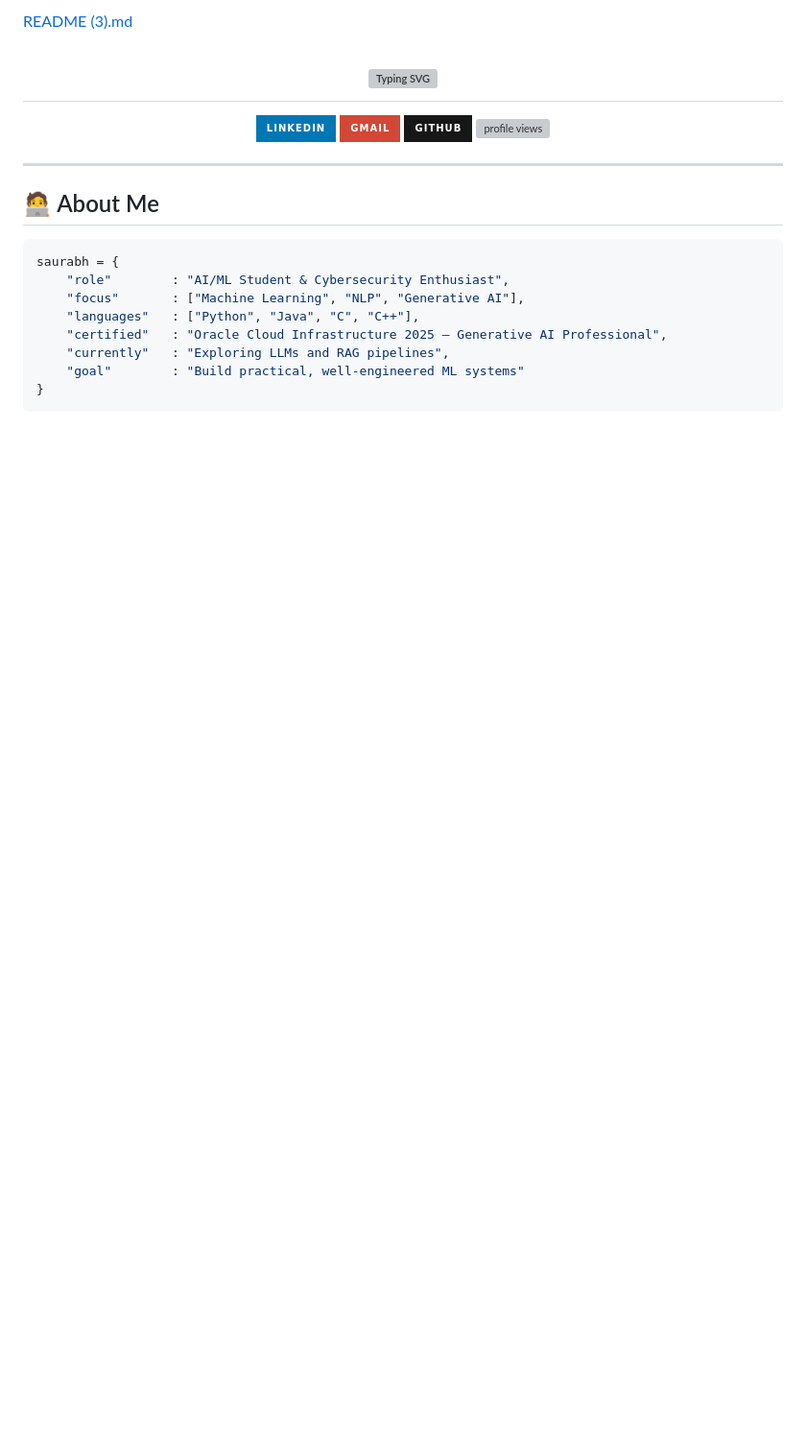
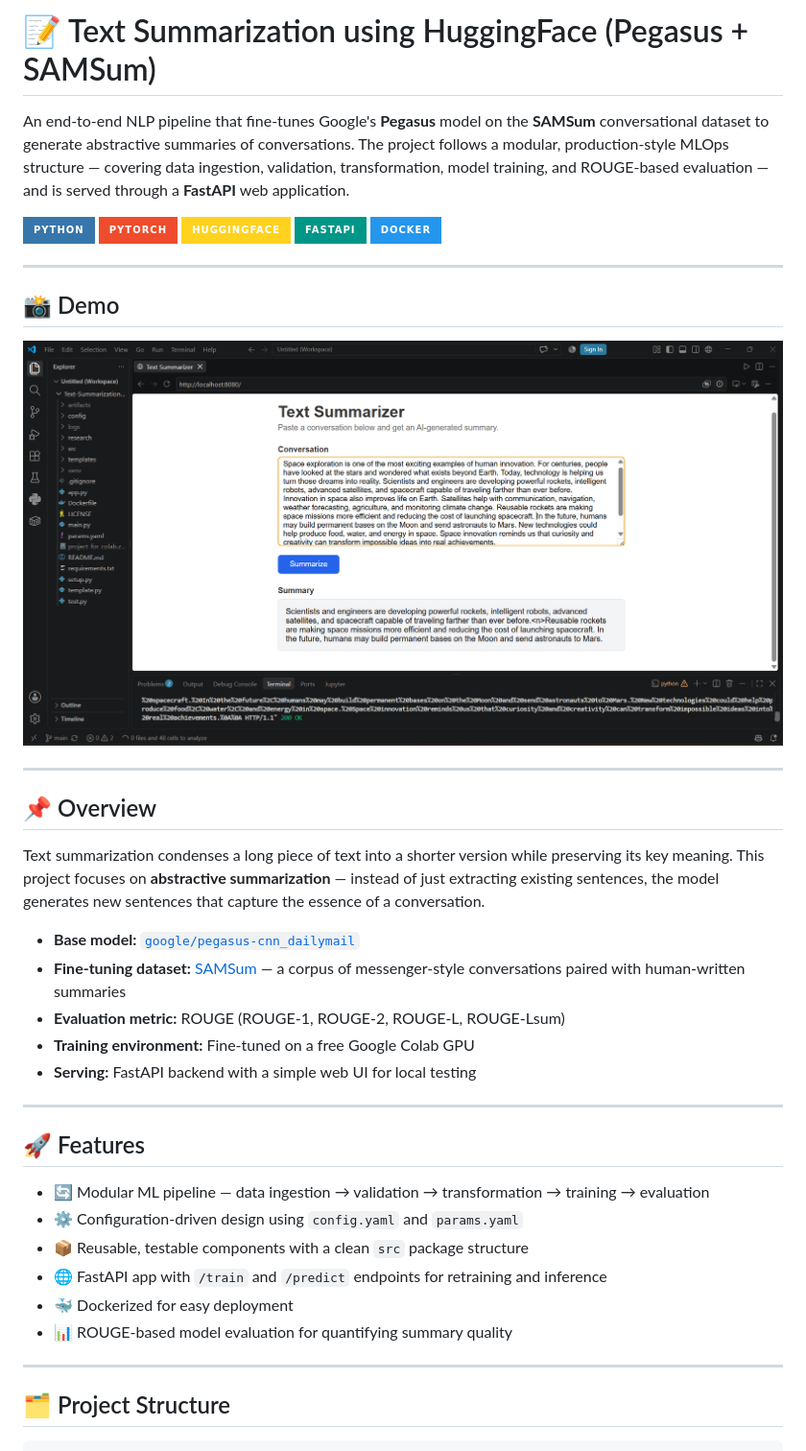
Before and after one commit to saurabhqr1/Text-Summarization-using-HuggingFace-Model, a Markdown page: README.md, the part around one of its changes. Shown at 96% size. Rendered like a GitHub page; badges without logos; blank space fills up the shorter version; grey boxes are pictures that could not be loaded.

Commit message:
Revise README for improved clarity and structure
Updated README to enhance project overview and features.

````diff
--- a/README.md
+++ b/README.md
@@ -1,32 +1,43 @@
-[README (3).md](https://github.com/user-attachments/files/31554216/README.3.md)
+# 📝 Text Summarization using HuggingFace (Pegasus + SAMSum)
 
-<h1 align="center">
-  <img src="https://readme-typing-svg.demolab.com?font=Fira+Code&weight=600&size=28&pause=1000&color=6E40C9&center=true&vCenter=true&width=700&lines=Hi+%F0%9F%91%8B%2C+I'm+Saurabh+Singh;Aspiring+AI+Engineer;Building+Real-World+Projects" alt="Typing SVG" />
-</h1>
+An end-to-end NLP pipeline that fine-tunes Google's **Pegasus** model on the **SAMSum** conversational dataset to generate abstractive summaries of conversations. The project follows a modular, production-style MLOps structure — covering data ingestion, validation, transformation, model training, and ROUGE-based evaluation — and is served through a **FastAPI** web application.
 
-<p align="center">
-  <a href="https://www.linkedin.com/in/saurabh-singh-205781308" target="_blank">
-    <img src="https://img.shields.io/badge/LinkedIn-0077B5?style=for-the-badge&logo=linkedin&logoColor=white"/>
-  </a>
-  <a href="mailto:saurabhsinghqr@gmail.com">
-    <img src="https://img.shields.io/badge/Gmail-D14836?style=for-the-badge&logo=gmail&logoColor=white"/>
-  </a>
-  <a href="https://github.com/saurabhqr1" target="_blank">
-    <img src="https://img.shields.io/badge/GitHub-181717?style=for-the-badge&logo=github&logoColor=white"/>
-  </a>
-  <img src="https://komarev.com/ghpvc/?username=saurabhqr1&style=for-the-badge&color=6E40C9" alt="profile views"/>
-</p>
+![Python](https://img.shields.io/badge/Python-3776AB?style=for-the-badge&logo=python&logoColor=white)
+![PyTorch](https://img.shields.io/badge/PyTorch-EE4C2C?style=for-the-badge&logo=pytorch&logoColor=white)
+![HuggingFace](https://img.shields.io/badge/HuggingFace-FFD21E?style=for-the-badge&logo=huggingface&logoColor=black)
+![FastAPI](https://img.shields.io/badge/FastAPI-009688?style=for-the-badge&logo=fastapi&logoColor=white)
+![Docker](https://img.shields.io/badge/Docker-2496ED?style=for-the-badge&logo=docker&logoColor=white)
 
 ---
 
-## 🧑‍💻 About Me
+## 📸 Demo
 
-```python
-saurabh = {
-    "role"        : "AI/ML Student & Cybersecurity Enthusiast",
-    "focus"       : ["Machine Learning", "NLP", "Generative AI"],
-    "languages"   : ["Python", "Java", "C", "C++"],
-    "certified"   : "Oracle Cloud Infrastructure 2025 — Generative AI Professional",
-    "currently"   : "Exploring LLMs and RAG pipelines",
-    "goal"        : "Build practical, well-engineered ML systems"
-}
+![Text Summarizer demo](assets/demo-screenshot.png)
+
+---
+
+## 📌 Overview
+
+Text summarization condenses a long piece of text into a shorter version while preserving its key meaning. This project focuses on **abstractive summarization** — instead of just extracting existing sentences, the model generates new sentences that capture the essence of a conversation.
+
+- **Base model:** [`google/pegasus-cnn_dailymail`](https://huggingface.co/google/pegasus-cnn_dailymail)
+- **Fine-tuning dataset:** [SAMSum](https://huggingface.co/datasets/samsum) — a corpus of messenger-style conversations paired with human-written summaries
+- **Evaluation metric:** ROUGE (ROUGE-1, ROUGE-2, ROUGE-L, ROUGE-Lsum)
+- **Training environment:** Fine-tuned on a free Google Colab GPU
+- **Serving:** FastAPI backend with a simple web UI for local testing
+
+---
+
+## 🚀 Features
+
+- 🔄 Modular ML pipeline — data ingestion → validation → transformation → training → evaluation
+- ⚙️ Configuration-driven design using `config.yaml` and `params.yaml`
+- 📦 Reusable, testable components with a clean `src` package structure
+- 🌐 FastAPI app with `/train` and `/predict` endpoints for retraining and inference
+- 🐳 Dockerized for easy deployment
+- 📊 ROUGE-based model evaluation for quantifying summary quality
+
+---
+
+## 🗂️ Project Structure
+
````
Also changed, not shown: other parts of README.md (+95 -131 lines).
